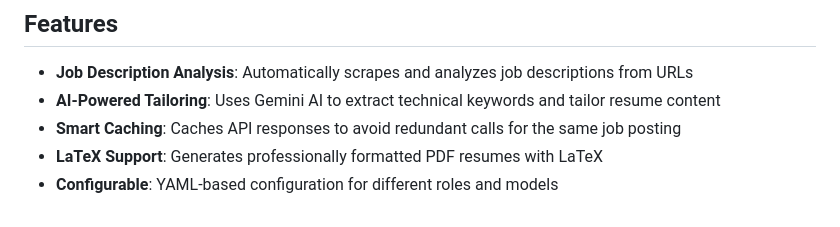
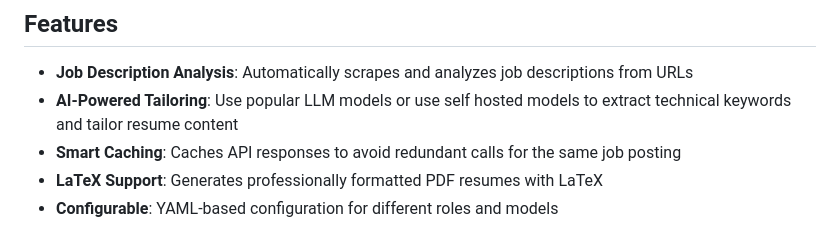
Before and after one commit to rishiraj4721/CV-Autokey, a Markdown page: README.md, the part around the change. GitHub-like rendering.

```diff
--- a/README.md
+++ b/README.md
@@ -5,7 +5,7 @@ Automatically tailor your resume to job postings using AI. CV-Autokey extracts k
 ## Features
 
 - **Job Description Analysis**: Automatically scrapes and analyzes job descriptions from URLs
-- **AI-Powered Tailoring**: Uses Gemini AI to extract technical keywords and tailor resume content
+- **AI-Powered Tailoring**: Use popular LLM models or use self hosted models to extract technical keywords and tailor resume content
 - **Smart Caching**: Caches API responses to avoid redundant calls for the same job posting
 - **LaTeX Support**: Generates professionally formatted PDF resumes with LaTeX
 - **Configurable**: YAML-based configuration for different roles and models
```
